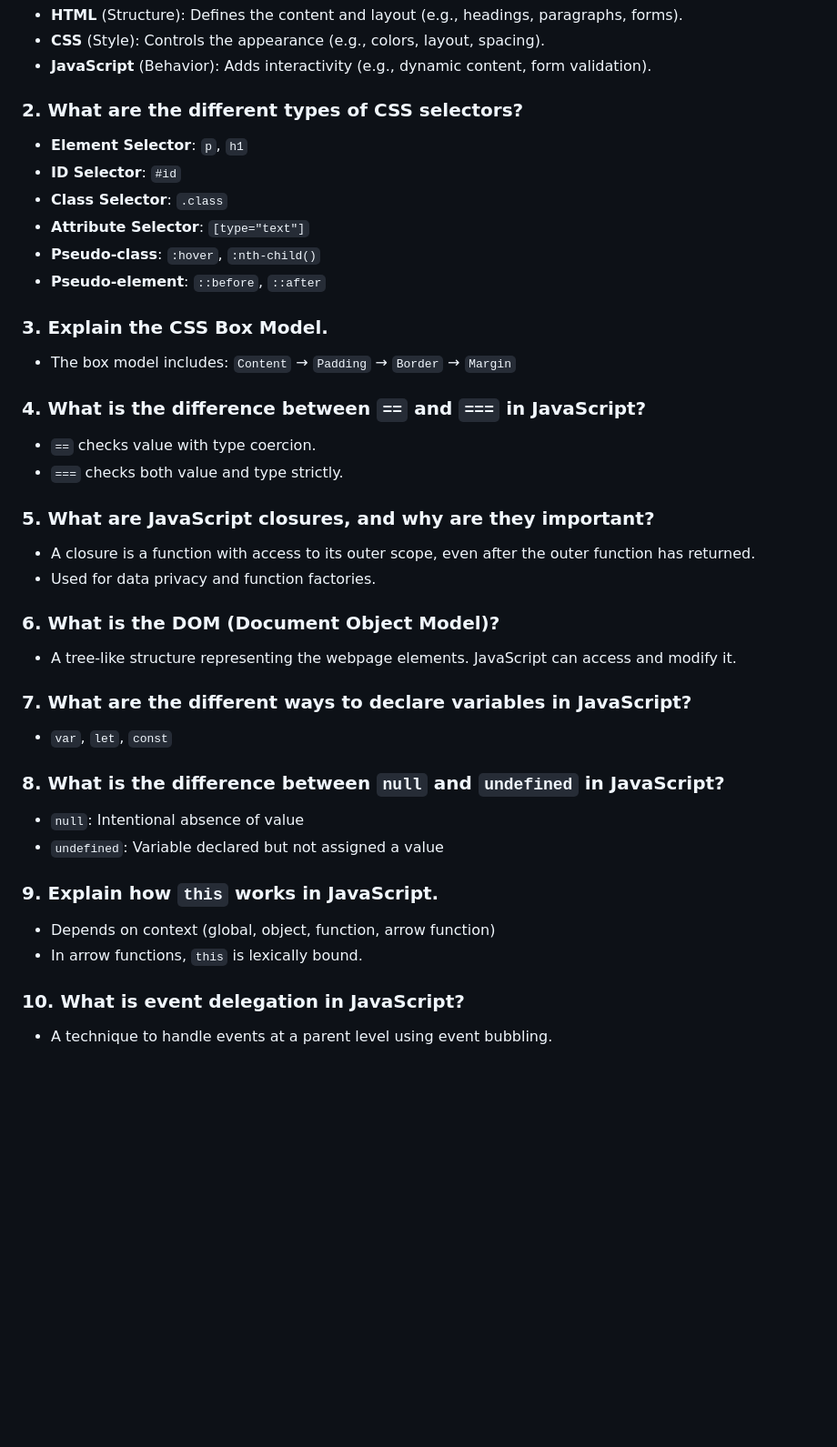
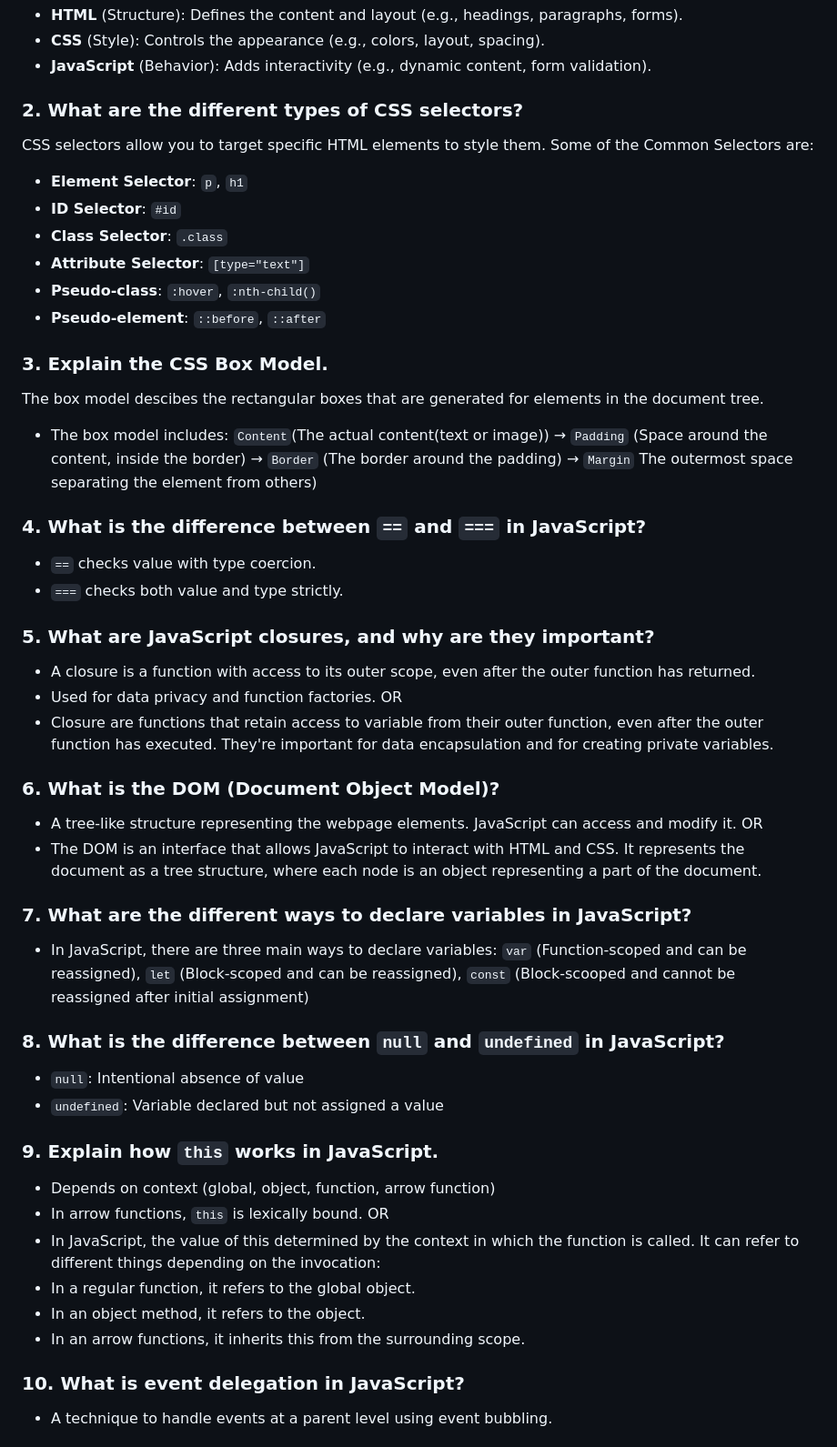
Before and after one commit to maheswari-pinneti/Frontend-Developer-Notes, a Markdown page: Interview questions.md, the part around the change. Shown: that part at 91% size. Drawn GitHub-style; blank space fills up the shorter version.

```diff
--- a/Interview questions.md
+++ b/Interview questions.md
@@ -10,6 +10,7 @@
 - **JavaScript** (Behavior): Adds interactivity (e.g., dynamic content, form validation).
 
 ### 2. What are the different types of CSS selectors?
+CSS selectors allow you to target specific HTML elements to style them. Some of the Common Selectors are:
 - **Element Selector**: `p`, `h1`
 - **ID Selector**: `#id`
 - **Class Selector**: `.class`
@@ -18,7 +19,8 @@
 - **Pseudo-element**: `::before`, `::after`
 
 ### 3. Explain the CSS Box Model.
-- The box model includes: `Content` → `Padding` → `Border` → `Margin`
+The box model descibes the rectangular boxes that are generated for elements in the document tree.
+- The box model includes: `Content`(The actual content(text or image)) → `Padding` (Space around the content, inside the border) → `Border` (The border around the padding) → `Margin` The outermost space separating the element from others)
 
 ### 4. What is the difference between `==` and `===` in JavaScript?
 - `==` checks value with type coercion.
@@ -27,12 +29,16 @@
 ### 5. What are JavaScript closures, and why are they important?
 - A closure is a function with access to its outer scope, even after the outer function has returned.
 - Used for data privacy and function factories.
+OR
+- Closure are functions that retain access to variable from their outer function, even after the outer function has executed. They're important for data encapsulation and for creating private variables.
 
 ### 6. What is the DOM (Document Object Model)?
 - A tree-like structure representing the webpage elements. JavaScript can access and modify it.
+OR
+- The DOM is an interface that allows JavaScript to interact with HTML and CSS. It represents the document as a tree structure, where each node is an object representing a part of the document.
 
 ### 7. What are the different ways to declare variables in JavaScript?
-- `var`, `let`, `const`
+- In JavaScript, there are three main ways to declare variables: `var` (Function-scoped and can be reassigned), `let` (Block-scoped and can be reassigned), `const` (Block-scooped and cannot be reassigned after initial assignment)
 
 ### 8. What is the difference between `null` and `undefined` in JavaScript?
 - `null`: Intentional absence of value
@@ -41,6 +47,11 @@
 ### 9. Explain how `this` works in JavaScript.
 - Depends on context (global, object, function, arrow function)
 - In arrow functions, `this` is lexically bound.
+OR
+- In JavaScript, the value of this determined by the context in which the function is called. It can refer to different things depending on the invocation:
+- In a regular function, it refers to the global object.
+- In an object method, it refers to the object.
+- In an arrow functions, it inherits this from the surrounding scope.
 
 ### 10. What is event delegation in JavaScript?
 - A technique to handle events at a parent level using event bubbling.
```
